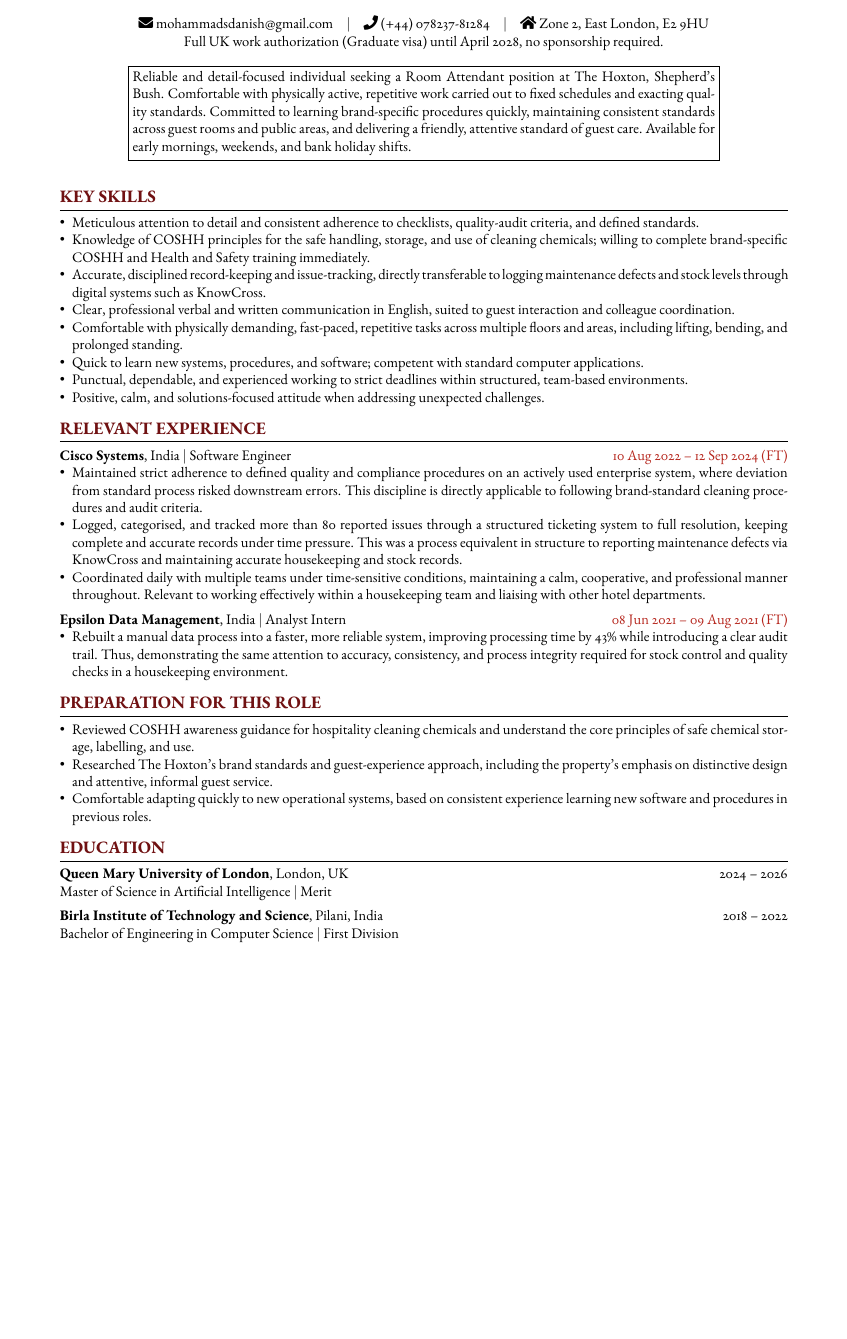
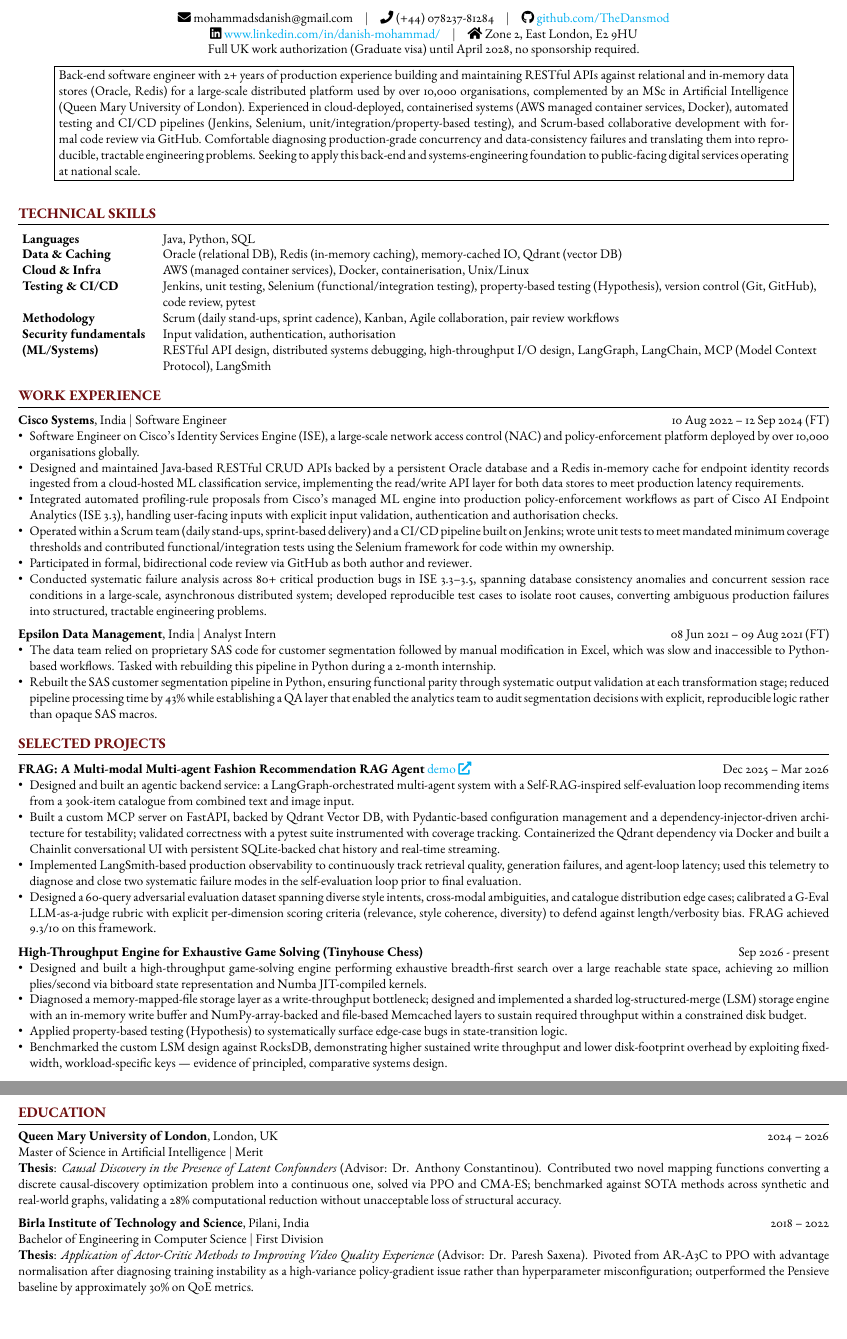
Before and after one commit to TheDansmod/resume, a LaTeX CV (resume.tex): part of the page before the commit and two parts of pages 1 and 2 of 2 after it, the two joined at a grey line, cut so that both start at the same text, the shorter picture padded with empty space. Compiled offline with pdfLaTeX.

Commit message:
Developer, Civil Service UK, Government Digital Services

```diff
--- a/resume.tex
+++ b/resume.tex
@@ -1,10 +1,10 @@
-\documentclass[10pt]{extarticle}
+\documentclass[9pt]{extarticle}
 
 % to be able to add references and citations and links in the document
 \usepackage[colorlinks=true, linkcolor=blue, urlcolor=cyan]{hyperref}
 
 % to set custom margins
-\usepackage[left = 2cm, right = 2cm, bottom = 2cm, top = 1cm]{geometry}
+\usepackage[left = 1cm, right = 1cm, bottom = 1cm, top = 0.5cm]{geometry}
 
 % to be able to use color in document
 \usepackage[dvipsnames]{xcolor}
@@ -66,65 +66,85 @@
         % \small
         \seticon{faEnvelope} mohammadsdanish@gmail.com \hspace{0.5em} $\vert$ \hspace{0.5em}
         \seticon{faPhone} (+44) 078237-81284 \hspace{0.5em} $\vert$ \hspace{0.5em}
+        \seticon{faGithub} \href{https://github.com/TheDansmod}{github.com/TheDansmod} \\ % $\vert$
+        \seticon{faLinkedin} \href{https://www.linkedin.com/in/danish-mohammad/}{www.linkedin.com/in/danish-mohammad/} \hspace{0.5em} $\vert$ \hspace{0.5em}
         \seticon{faHome} Zone 2, East London, E2 9HU \\
         Full UK work authorization (Graduate visa) until April 2028, no sponsorship required.\\
-        \vspace{1em}
+        \vspace{0.5em}
         \noindent\fbox{%
-            \parbox{0.8\textwidth}{%
-                Reliable and detail-focused individual seeking a Room Attendant position at The Hoxton, Shepherd's Bush. Comfortable with physically active, repetitive work carried out to fixed schedules and exacting quality standards. Committed to learning brand-specific procedures quickly, maintaining consistent standards across guest rooms and public areas, and delivering a friendly, attentive standard of guest care. Available for early mornings, weekends, and bank holiday shifts.
+            \parbox{0.9\textwidth}{%
+                Back-end software engineer with 2+ years of production experience building and maintaining RESTful APIs against relational and in-memory data stores (Oracle, Redis) for a large-scale distributed platform used by over 10,000 organisations, complemented by an MSc in Artificial Intelligence (Queen Mary University of London). Experienced in cloud-deployed, containerised systems (AWS managed container services, Docker), automated testing and CI/CD pipelines (Jenkins, Selenium, unit/integration/property-based testing), and Scrum-based collaborative development with formal code review via GitHub. Comfortable diagnosing production-grade concurrency and data-consistency failures and translating them into reproducible, tractable engineering problems. Seeking to apply this back-end and systems-engineering foundation to public-facing digital services operating at national scale.
             }%
         }
     \end{center}
 
     %% TECHNICAL SKILLS %%
     \vspace{10pt}
-    \noindent {\large \textcolor{headings}{\textbf{KEY SKILLS}}} \\
+    \noindent {\large \textcolor{headings}{\textbf{TECHNICAL SKILLS}}} \\
     \vspace{-7pt}
     \hrule
     \vspace{5pt}
     \noindent
     \hspace{-5pt}
-    \begin{itemize}[leftmargin=*]
-        \item Meticulous attention to detail and consistent adherence to checklists, quality-audit criteria, and defined standards.
-        \item Knowledge of COSHH principles for the safe handling, storage, and use of cleaning chemicals; willing to complete brand-specific COSHH and Health and Safety training immediately.
-        \item Accurate, disciplined record-keeping and issue-tracking, directly transferable to logging maintenance defects and stock levels through digital systems such as KnowCross.
-        \item Clear, professional verbal and written communication in English, suited to guest interaction and colleague coordination.
-        \item Comfortable with physically demanding, fast-paced, repetitive tasks across multiple floors and areas, including lifting, bending, and prolonged standing.
-        \item Quick to learn new systems, procedures, and software; competent with standard computer applications.
-        \item Punctual, dependable, and experienced working to strict deadlines within structured, team-based environments.
-        \item Positive, calm, and solutions-focused attitude when addressing unexpected challenges.
-    \end{itemize}
+    \begin{tabular}{l p{15.8cm}}
+        \textbf{Languages} & Java, Python, SQL \\
+        \textbf{Data \& Caching} & Oracle (relational DB), Redis (in-memory caching), memory-cached IO, Qdrant (vector DB) \\
+        \textbf{Cloud \& Infra} & AWS (managed container services), Docker, containerisation, Unix/Linux \\
+        \textbf{Testing \& CI/CD} & Jenkins, unit testing, Selenium (functional/integration testing), property-based testing (Hypothesis), version control (Git, GitHub), code review, pytest \\
+        \textbf{Methodology} & Scrum (daily stand-ups, sprint cadence), Kanban, Agile collaboration, pair review workflows \\
+        \textbf{Security fundamentals} & Input validation, authentication, authorisation \\
+        \textbf{(ML/Systems)} & RESTful API design, distributed systems debugging, high-throughput I/O design, LangGraph, LangChain, MCP (Model Context Protocol), LangSmith \\
+    \end{tabular}
 
     %% WORK EXPERIENCE %%
     \vspace{10pt}
-    \noindent {\large \textcolor{headings}{\textbf{RELEVANT EXPERIENCE}}} \\
+    \noindent {\large \textcolor{headings}{\textbf{WORK EXPERIENCE}}} \\
     \vspace{-7pt}
     \hrule
     \vspace{5pt}
-    \noindent {\normalsize \textbf{Cisco Systems}, India \(\vert\) Software Engineer} \hfill \textcolor{BrickRed}{10 Aug 2022 -- 12 Sep 2024 (FT)}
+    \noindent {\normalsize \textbf{Cisco Systems}, India \(\vert\) Software Engineer} \hfill 10 Aug 2022 -- 12 Sep 2024 (FT)
     \begin{itemize}[leftmargin=*]
-        \item Maintained strict adherence to defined quality and compliance procedures on an actively used enterprise system, where deviation from standard process risked downstream errors. This discipline is directly applicable to following brand-standard cleaning procedures and audit criteria.
-        \item Logged, categorised, and tracked more than 80 reported issues through a structured ticketing system to full resolution, keeping complete and accurate records under time pressure. This was a process equivalent in structure to reporting maintenance defects via KnowCross and maintaining accurate housekeeping and stock records.
-        \item Coordinated daily with multiple teams under time-sensitive conditions, maintaining a calm, cooperative, and professional manner throughout. Relevant to working effectively within a housekeeping team and liaising with other hotel departments.
+        \item Software Engineer on Cisco's Identity Services Engine (ISE), a large-scale network access control (NAC) and policy-enforcement platform deployed by over 10,000 organisations globally.
+        \item Designed and maintained Java-based RESTful CRUD APIs backed by a persistent Oracle database and a Redis in-memory cache for endpoint identity records ingested from a cloud-hosted ML classification service, implementing the read/write API layer for both data stores to meet production latency requirements.
+        \item Integrated automated profiling-rule proposals from Cisco's managed ML engine into production policy-enforcement workflows as part of Cisco AI Endpoint Analytics (ISE 3.3), handling user-facing inputs with explicit input validation, authentication and authorisation checks.
+        \item Operated within a Scrum team (daily stand-ups, sprint-based delivery) and a CI/CD pipeline built on Jenkins; wrote unit tests to meet mandated minimum coverage thresholds and contributed functional/integration tests using the Selenium framework for code within my ownership.
+        \item Participated in formal, bidirectional code review via GitHub as both author and reviewer.
+        \item Conducted systematic failure analysis across 80+ critical production bugs in ISE 3.3–3.5, spanning database consistency anomalies and concurrent session race conditions in a large-scale, asynchronous distributed system; developed reproducible test cases to isolate root causes, converting ambiguous production failures into structured, tractable engineering problems.
     \end{itemize}
 
     \vspace{5pt}
-    \noindent {\normalsize \textbf{Epsilon Data Management}, India \(\vert\) Analyst Intern} \hfill \textcolor{BrickRed}{08 Jun 2021 -- 09 Aug 2021 (FT)}
+    \noindent {\normalsize \textbf{Epsilon Data Management}, India \(\vert\) Analyst Intern} \hfill 08 Jun 2021 -- 09 Aug 2021 (FT)
     \begin{itemize}[leftmargin=*]
-        \item Rebuilt a manual data process into a faster, more reliable system, improving processing time by 43\% while introducing a clear audit trail. Thus, demonstrating the same attention to accuracy, consistency, and process integrity required for stock control and quality checks in a housekeeping environment.
+        \item The data team relied on proprietary SAS code for customer segmentation followed by manual modification in Excel, which was slow and inaccessible to Python-based workflows. Tasked with rebuilding this pipeline in Python during a 2-month internship.
+        % \item Designed and developed a scalable, Python-based translation of the SAS segmentation pipeline, ensuring functional parity and improved maintainability. Reduced pipeline processing time by 43\%, enabling faster iteration for the analytics team. - rewrite this for micro1
+        \item Rebuilt the SAS customer segmentation pipeline in Python, ensuring functional parity through systematic output validation at each transformation stage; reduced pipeline processing time by 43\% while establishing a QA layer that enabled the analytics team to audit segmentation decisions with explicit, reproducible logic rather than opaque SAS macros.
     \end{itemize}
 
+    %% PROJECTS %%
     \vspace{10pt}
-    \noindent {\large \textcolor{headings}{\textbf{PREPARATION FOR THIS ROLE}}} \\
+    \noindent {\large \textcolor{headings}{\textbf{SELECTED PROJECTS}}} \\
     \vspace{-7pt}
     \hrule
+
     \vspace{5pt}
+    \noindent {\normalsize \textbf{FRAG: A Multi-modal Multi-agent Fashion Recommendation RAG Agent} \href{https://github.com/TheDansmod/fashion_mas}{demo \faExternalLink*}} \hfill Dec 2025 -- Mar 2026
     \begin{itemize}[leftmargin=*]
-        \item Reviewed COSHH awareness guidance for hospitality cleaning chemicals and understand the core principles of safe chemical storage, labelling, and use.
-        \item Researched The Hoxton's brand standards and guest-experience approach, including the property's emphasis on distinctive design and attentive, informal guest service.
-        \item Comfortable adapting quickly to new operational systems, based on consistent experience learning new software and procedures in previous roles.
+        \item Designed and built an agentic backend service: a LangGraph-orchestrated multi-agent system with a Self-RAG-inspired self-evaluation loop recommending items from a 300k-item catalogue from combined text and image input.
+        \item Built a custom MCP server on FastAPI, backed by Qdrant Vector DB, with Pydantic-based configuration management and a dependency-injector-driven architecture for testability; validated correctness with a pytest suite instrumented with coverage tracking. Containerized the Qdrant dependency via Docker and built a Chainlit conversational UI with persistent SQLite-backed chat history and real-time streaming.
+        \item Implemented LangSmith-based production observability to continuously track retrieval quality, generation failures, and agent-loop latency; used this telemetry to diagnose and close two systematic failure modes in the self-evaluation loop prior to final evaluation.
+        \item Designed a 60-query adversarial evaluation dataset spanning diverse style intents, cross-modal ambiguities, and catalogue distribution edge cases; calibrated a G-Eval LLM-as-a-judge rubric with explicit per-dimension scoring criteria (relevance, style coherence, diversity) to defend against length/verbosity bias. FRAG achieved 9.3/10 on this framework.
     \end{itemize}
 
+    \vspace{5pt}
+    \noindent {\normalsize\textbf{High-Throughput Engine for Exhaustive Game Solving (Tinyhouse Chess)}} \hfill Sep 2026 - present
+    \begin{itemize}[leftmargin=*]
+        \item Designed and built a high-throughput game-solving engine performing exhaustive breadth-first search over a large reachable state space, achieving 20 million plies/second via bitboard state representation and Numba JIT-compiled kernels.
+        \item Diagnosed a memory-mapped-file storage layer as a write-throughput bottleneck; designed and implemented a sharded log-structured-merge (LSM) storage engine with an in-memory write buffer and NumPy-array-backed and file-based Memcached layers to sustain required throughput within a constrained disk budget.
+        \item Applied property-based testing (Hypothesis) to systematically surface edge-case bugs in state-transition logic.
+        \item Benchmarked the custom LSM design against RocksDB, demonstrating higher sustained write throughput and lower disk-footprint overhead by exploiting fixed-width, workload-specific keys — evidence of principled, comparative systems design.
+    \end{itemize}
+
+    \newgeometry{bottom = 2cm, left = 1cm, right = 1cm, top = 0.5cm}
     %% EDUCATION %%
     \vspace{10pt}
     \noindent {\large \textcolor{headings}{\textbf{EDUCATION}}} \\
@@ -132,11 +152,13 @@
     \hrule
     \vspace{5pt}
     \noindent {\normalsize \textbf{Queen Mary University of London}}, London, UK \hfill 2024 -- 2026 \\
-    {\normalsize Master of Science in Artificial Intelligence $\vert$ Merit}
+    {\normalsize Master of Science in Artificial Intelligence $\vert$ Merit} \\
+    \textbf{Thesis}: \textit{Causal Discovery in the Presence of Latent Confounders} (Advisor: Dr. Anthony Constantinou). Contributed two novel mapping functions converting a discrete causal-discovery optimization problem into a continuous one, solved via PPO and CMA-ES; benchmarked against SOTA methods across synthetic and real-world graphs, validating a 28\% computational reduction without unacceptable loss of structural accuracy.
 
     \vspace{5pt}
     \noindent {\normalsize \textbf{Birla Institute of Technology and Science}}, Pilani, India \hfill 2018 -- 2022 \\
-    {\normalsize Bachelor of Engineering in Computer Science $\vert$ First Division}
+    {\normalsize Bachelor of Engineering in Computer Science $\vert$ First Division} \\
+    \textbf{Thesis}: \textit{Application of Actor-Critic Methods to Improving Video Quality Experience} (Advisor: Dr. Paresh Saxena). Pivoted from AR-A3C to PPO with advantage normalisation after diagnosing training instability as a high-variance policy-gradient issue rather than hyperparameter misconfiguration; outperformed the Pensieve baseline by approximately 30\% on QoE metrics.
 
     \pagestyle{fancy}
     \fancyhf{}
```
